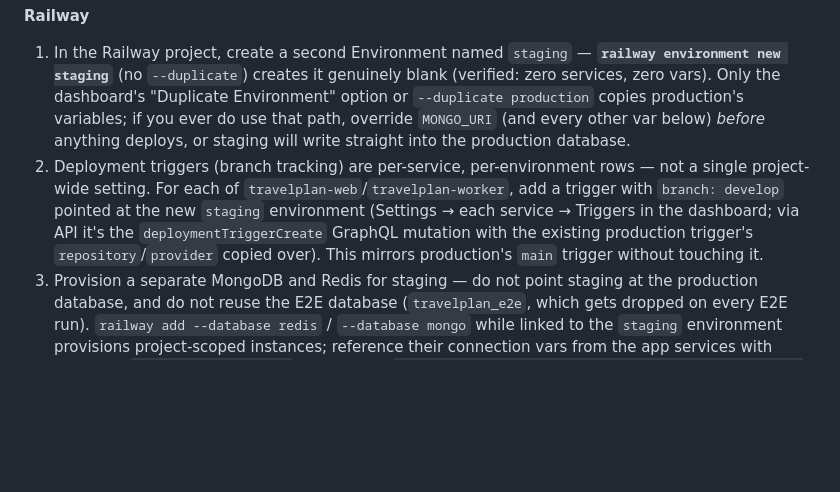
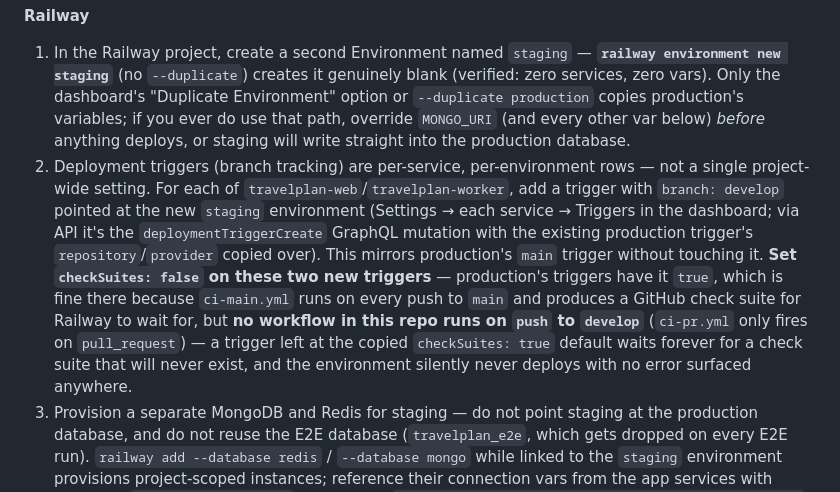
Before and after one commit to tlamDson/plancare, a Markdown page: README.md, the part around the change. GitHub-like rendering; blank space fills up the shorter version.

Commit message:
disable checkSuites on staging deploy triggers, document why
Found immediately after the previous PR merged: the staging deploy
triggers (branch=develop) were created with checkSuites: true, copied
from production's trigger convention. That works for main because
ci-main.yml runs on push and produces a real GitHub check suite for
Railway to wait for — but no workflow in this repo runs on push to
develop (ci-pr.yml only fires on pull_request), so a trigger left at
checkSuites: true waits forever for a check suite that will never exist,
with no error surfaced anywhere. Set checkSuites: false via
deploymentTriggerUpdate on both staging triggers.

```diff
--- a/README.md
+++ b/README.md
@@ -150,7 +150,7 @@ The repo’s Git Flow (see `.claude/rules/workflow.md`) assumes two deploy targe
 **Railway**
 
 1. In the Railway project, create a second Environment named `staging` — **`railway environment new staging`** (no `--duplicate`) creates it genuinely blank (verified: zero services, zero vars). Only the dashboard's "Duplicate Environment" option or `--duplicate production` copies production's variables; if you ever do use that path, override `MONGO_URI` (and every other var below) _before_ anything deploys, or staging will write straight into the production database.
-2. Deployment triggers (branch tracking) are per-service, per-environment rows — not a single project-wide setting. For each of `travelplan-web`/`travelplan-worker`, add a trigger with `branch: develop` pointed at the new `staging` environment (Settings → each service → Triggers in the dashboard; via API it's the `deploymentTriggerCreate` GraphQL mutation with the existing production trigger's `repository`/`provider` copied over). This mirrors production's `main` trigger without touching it.
+2. Deployment triggers (branch tracking) are per-service, per-environment rows — not a single project-wide setting. For each of `travelplan-web`/`travelplan-worker`, add a trigger with `branch: develop` pointed at the new `staging` environment (Settings → each service → Triggers in the dashboard; via API it's the `deploymentTriggerCreate` GraphQL mutation with the existing production trigger's `repository`/`provider` copied over). This mirrors production's `main` trigger without touching it. **Set `checkSuites: false` on these two new triggers** — production's triggers have it `true`, which is fine there because `ci-main.yml` runs on every push to `main` and produces a GitHub check suite for Railway to wait for, but **no workflow in this repo runs on `push` to `develop`** (`ci-pr.yml` only fires on `pull_request`) — a trigger left at the copied `checkSuites: true` default waits forever for a check suite that will never exist, and the environment silently never deploys with no error surfaced anywhere.
 3. Provision a separate MongoDB and Redis for staging — do not point staging at the production database, and do not reuse the E2E database (`travelplan_e2e`, which gets dropped on every E2E run). `railway add --database redis` / `--database mongo` while linked to the `staging` environment provisions project-scoped instances; reference their connection vars from the app services with Railway's `${{ServiceName.VAR}}` syntax (e.g. `MONGO_URI=${{MongoDB.MONGO_URL}}/travelplan_staging?authSource=admin`) rather than copy-pasting raw values.
 4. Set every var in `.env.staging.example` Section A on **both** `travelplan-web` and `travelplan-worker` — the worker imports the same `config/env.ts` and crashes at boot on any missing required var, identically to the API. Use **test-mode** keys where the provider supports them (Clerk test instance — reuse the one already used by E2E, Stripe test keys) so staging never touches real user data or charges real cards. Remove any stray `VITE_*` vars from these services; they're backend services and don't consume them.
 5. `FRONTEND_URL` on the staging API = the Vercel branch alias for `develop` (see below).
```
Also changed, not shown: .claude/rules/tech-defaults.md (+1 -0 lines).
